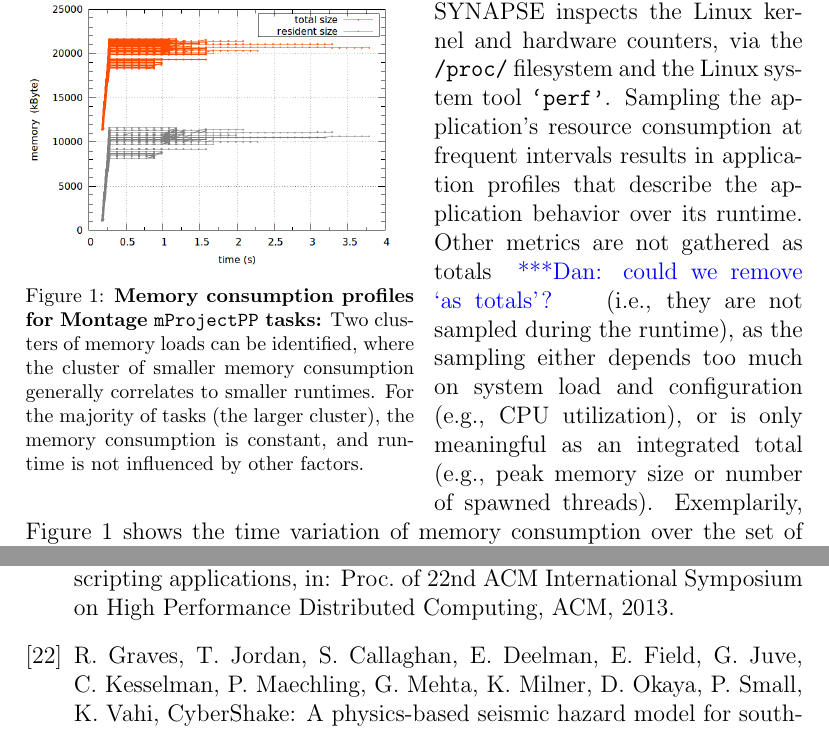
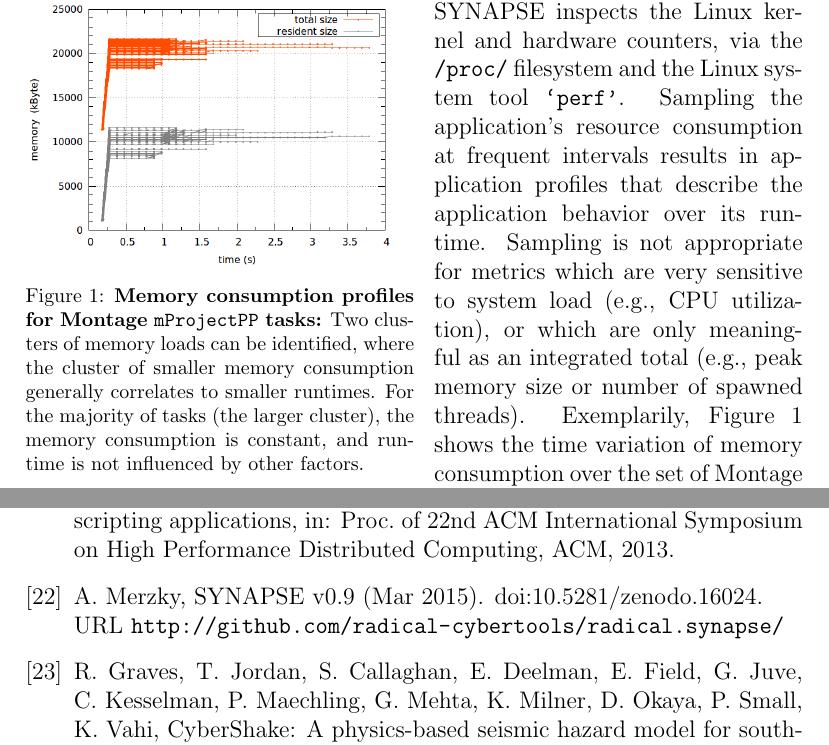
Before and after one commit to applicationskeleton/Skeleton, a LaTeX paper (papers/FGCS_2015/Skeleton.tex, which reads papers/FGCS_2015/Skeleton.bib): two parts of pages 12 and 25 of 25, joined at a grey line, cut so that both start at the same text. Compiled offline with pdfLaTeX.

Commit message:
fix citation, small changes in response to Dan

```diff
--- a/papers/FGCS_2015/Skeleton.bib
+++ b/papers/FGCS_2015/Skeleton.bib
@@ -1366,0 +1371,5 @@ year = {2013}
+      month         = {Mar},
+      year          = {2015},
+      url           = {http://github.com/radical-cybertools/radical.synapse/},
+      doi           = {10.5281/zenodo.16024},
+}
--- a/papers/FGCS_2015/Skeleton.tex
+++ b/papers/FGCS_2015/Skeleton.tex
@@ -805,9 +805,8 @@ inspects the Linux kernel and hardware counters, via the \T{/proc/}
 filesystem and the Linux system tool \T{`perf'}.  Sampling the
 application's resource consumption at frequent intervals results in
 application profiles that describe the application behavior over its
-runtime.  Other metrics are not gathered as totals \katznote{could we remove `as totals'?} (i.e., they are not
-sampled during the runtime), as the sampling either depends too much
-on system load and configuration (e.g., CPU utilization), or is only
+runtime.  Sampling is not appropriate for metrics which are very
+sensitive to system load (e.g., CPU utilization), or which are only
 meaningful as an integrated total (e.g., peak memory size or number of
 spawned threads).
 Exemplarily, \figurename~\ref{fig:synapse_mem_6_6} shows the time variation of
```
Also changed, not shown: papers/FGCS_2015/experiments/synapse_montage/rs_synapse_2mass_m101_j_6_6_mprojectpp_test.png, papers/FGCS_2015/Skeleton.bib (4 more changed lines), papers/FGCS_2015/Skeleton.tex (2 more changed lines).
